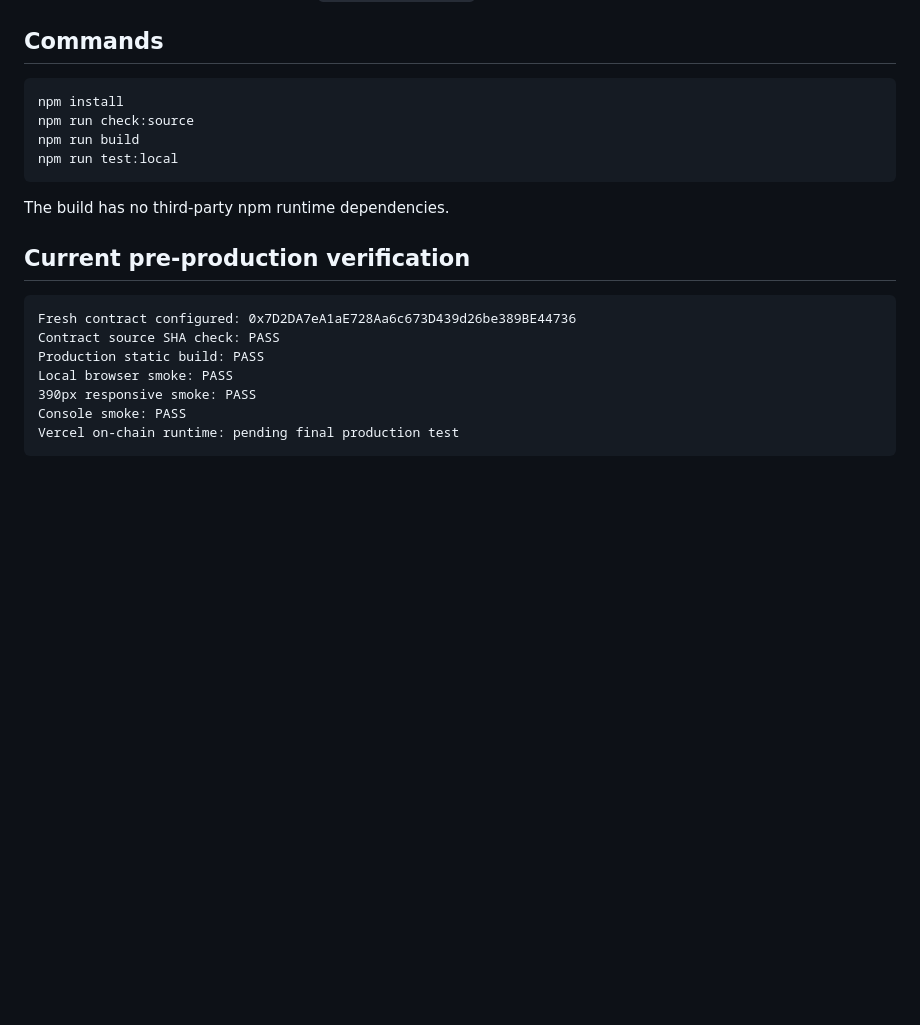
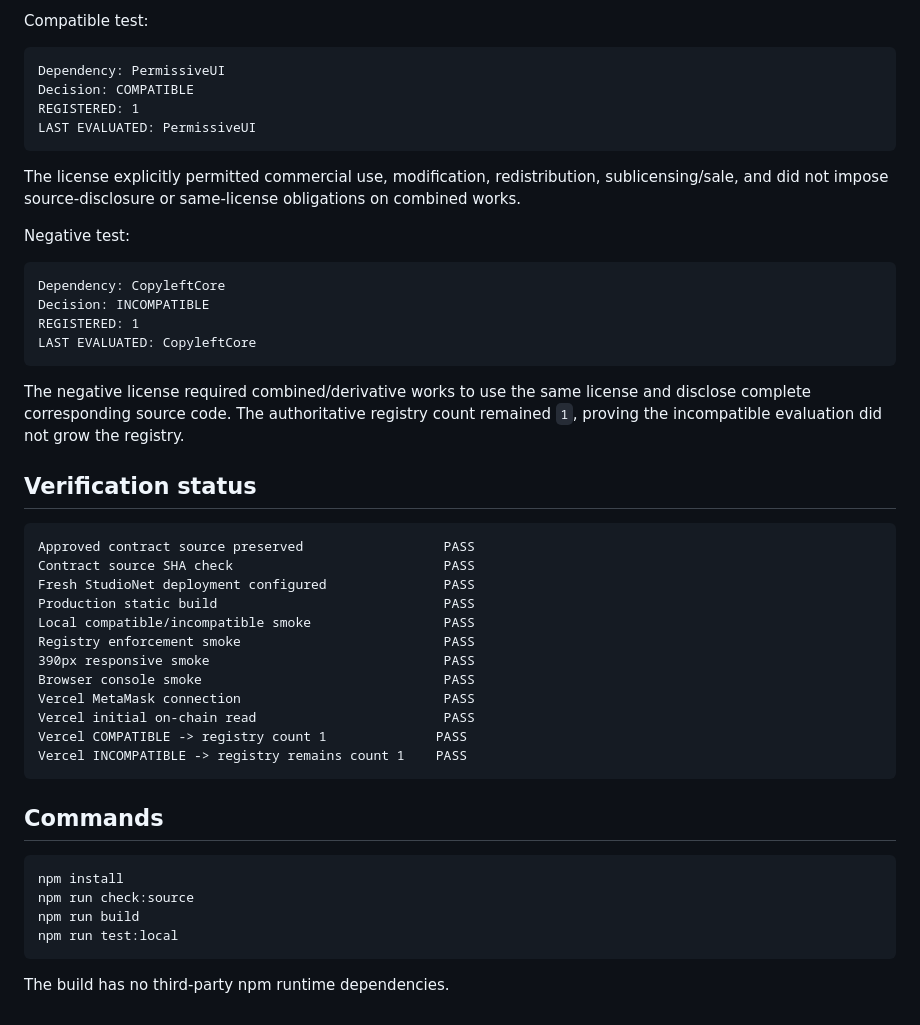
Before and after one commit to kinhdoanhcam-art/LicenseGate, a Markdown page: README.md, the part around one of its changes. Drawn GitHub-style; blank space fills up the shorter version.

````diff
--- a/README.md
+++ b/README.md
@@ -89,3 +89,42 @@ Only the deployer/maintainer may call `evaluate_dependency`. Registry reads rema
+Compatible test:
+
+```text
+Dependency: PermissiveUI
+Decision: COMPATIBLE
+REGISTERED: 1
+LAST EVALUATED: PermissiveUI
+```
+
+The license explicitly permitted commercial use, modification, redistribution, sublicensing/sale, and did not impose source-disclosure or same-license obligations on combined works.
+
+Negative test:
+
+```text
+Dependency: CopyleftCore
+Decision: INCOMPATIBLE
+REGISTERED: 1
+LAST EVALUATED: CopyleftCore
+```
+
+The negative license required combined/derivative works to use the same license and disclose complete corresponding source code. The authoritative registry count remained `1`, proving the incompatible evaluation did not grow the registry.
+
+## Verification status
+
+```text
+Approved contract source preserved                  PASS
+Contract source SHA check                           PASS
+Fresh StudioNet deployment configured               PASS
+Production static build                             PASS
+Local compatible/incompatible smoke                 PASS
+Registry enforcement smoke                          PASS
+390px responsive smoke                              PASS
+Browser console smoke                               PASS
+Vercel MetaMask connection                          PASS
+Vercel initial on-chain read                        PASS
+Vercel COMPATIBLE -> registry count 1              PASS
+Vercel INCOMPATIBLE -> registry remains count 1    PASS
+```
+
 ## Commands
 
 ```bash
@@ -96,16 +135,3 @@ npm run test:local
 ```
 
 The build has no third-party npm runtime dependencies.
-
-
-## Current pre-production verification
-
-```text
-Fresh contract configured: 0x7D2DA7eA1aE728Aa6c673D439d26be389BE44736
-Contract source SHA check: PASS
-Production static build: PASS
-Local browser smoke: PASS
-390px responsive smoke: PASS
-Console smoke: PASS
-Vercel on-chain runtime: pending final production test
-```
````
Also changed, not shown: other parts of README.md (+31 -31 lines), TESTING.md (+100 -74 lines).
